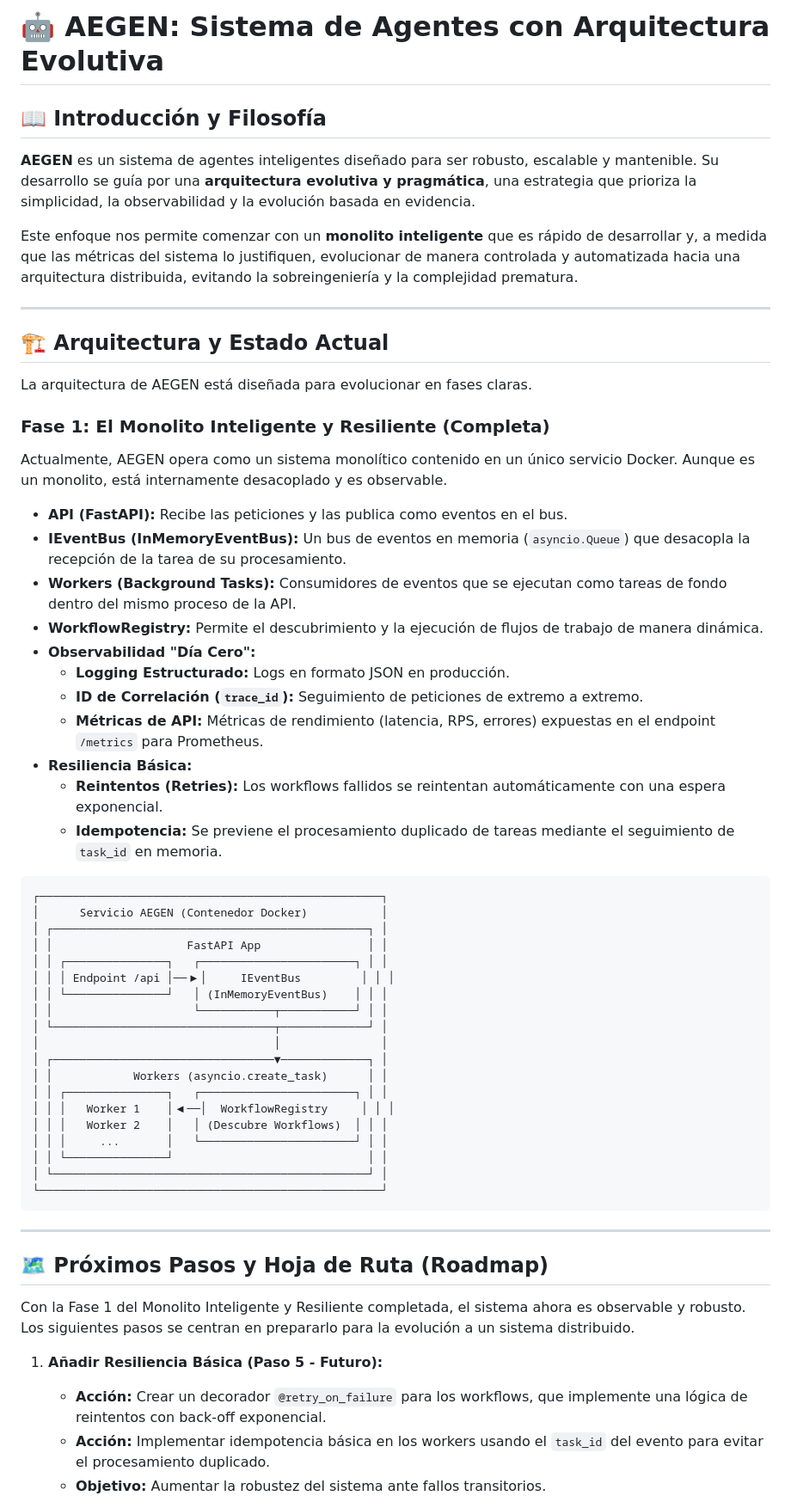
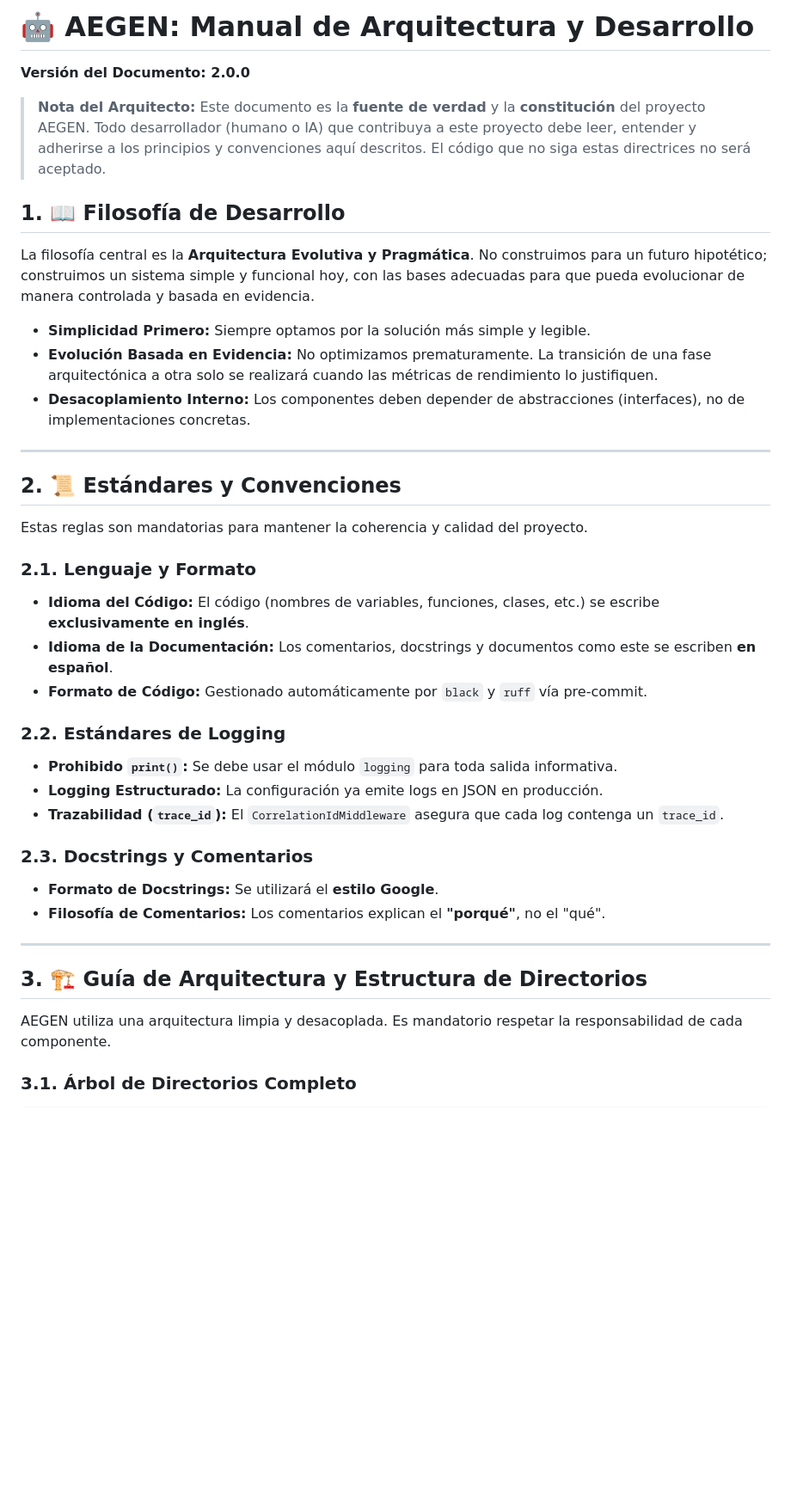
Before and after one commit to JhomC3/AEGEN, a Markdown page: PROJECT_OVERVIEW.md, the part around the change printed below. Shown: that part at 86% size. Drawn GitHub-style; blank space fills up the shorter version.

````diff
--- a/PROJECT_OVERVIEW.md
+++ b/PROJECT_OVERVIEW.md
@@ -1,63 +1,42 @@
-# 🤖 AEGEN: Sistema de Agentes con Arquitectura Evolutiva
+# 🤖 AEGEN: Manual de Arquitectura y Desarrollo
 
-## 📖 **Introducción y Filosofía**
+**Versión del Documento: 2.0.0**
 
-**AEGEN** es un sistema de agentes inteligentes diseñado para ser robusto, escalable y mantenible. Su desarrollo se guía por una **arquitectura evolutiva y pragmática**, una estrategia que prioriza la simplicidad, la observabilidad y la evolución basada en evidencia.
+> **Nota del Arquitecto:** Este documento es la **fuente de verdad** y la **constitución** del proyecto AEGEN. Todo desarrollador (humano o IA) que contribuya a este proyecto debe leer, entender y adherirse a los principios y convenciones aquí descritos. El código que no siga estas directrices no será aceptado.
 
-Este enfoque nos permite comenzar con un **monolito inteligente** que es rápido de desarrollar y, a medida que las métricas del sistema lo justifiquen, evolucionar de manera controlada y automatizada hacia una arquitectura distribuida, evitando la sobreingeniería y la complejidad prematura.
+## 1. 📖 Filosofía de Desarrollo
+
+La filosofía central es la **Arquitectura Evolutiva y Pragmática**. No construimos para un futuro hipotético; construimos un sistema simple y funcional hoy, con las bases adecuadas para que pueda evolucionar de manera controlada y basada en evidencia.
+
+- **Simplicidad Primero:** Siempre optamos por la solución más simple y legible.
+- **Evolución Basada en Evidencia:** No optimizamos prematuramente. La transición de una fase arquitectónica a otra solo se realizará cuando las métricas de rendimiento lo justifiquen.
+- **Desacoplamiento Interno:** Los componentes deben depender de abstracciones (interfaces), no de implementaciones concretas.
 
 ---
 
-## 🏗️ **Arquitectura y Estado Actual**
+## 2. 📜 Estándares y Convenciones
 
-La arquitectura de AEGEN está diseñada para evolucionar en fases claras.
+Estas reglas son mandatorias para mantener la coherencia y calidad del proyecto.
 
-### **Fase 1: El Monolito Inteligente y Resiliente (Completa)**
+### 2.1. Lenguaje y Formato
+- **Idioma del Código:** El código (nombres de variables, funciones, clases, etc.) se escribe **exclusivamente en inglés**.
+- **Idioma de la Documentación:** Los comentarios, docstrings y documentos como este se escriben **en español**.
+- **Formato de Código:** Gestionado automáticamente por `black` y `ruff` vía pre-commit.
 
-Actualmente, AEGEN opera como un sistema monolítico contenido en un único servicio Docker. Aunque es un monolito, está internamente desacoplado y es observable.
+### 2.2. Estándares de Logging
+- **Prohibido `print()`:** Se debe usar el módulo `logging` para toda salida informativa.
+- **Logging Estructurado:** La configuración ya emite logs en JSON en producción.
+- **Trazabilidad (`trace_id`):** El `CorrelationIdMiddleware` asegura que cada log contenga un `trace_id`.
 
-- **API (FastAPI):** Recibe las peticiones y las publica como eventos en el bus.
-- **IEventBus (InMemoryEventBus):** Un bus de eventos en memoria (`asyncio.Queue`) que desacopla la recepción de la tarea de su procesamiento.
-- **Workers (Background Tasks):** Consumidores de eventos que se ejecutan como tareas de fondo dentro del mismo proceso de la API.
-- **WorkflowRegistry:** Permite el descubrimiento y la ejecución de flujos de trabajo de manera dinámica.
-- **Observabilidad "Día Cero":**
-  - **Logging Estructurado:** Logs en formato JSON en producción.
-  - **ID de Correlación (`trace_id`):** Seguimiento de peticiones de extremo a extremo.
-  - **Métricas de API:** Métricas de rendimiento (latencia, RPS, errores) expuestas en el endpoint `/metrics` para Prometheus.
-- **Resiliencia Básica:**
-  - **Reintentos (Retries):** Los workflows fallidos se reintentan automáticamente con una espera exponencial.
-  - **Idempotencia:** Se previene el procesamiento duplicado de tareas mediante el seguimiento de `task_id` en memoria.
-
-```
-┌───────────────────────────────────────────────────┐
-│      Servicio AEGEN (Contenedor Docker)           │
-│ ┌───────────────────────────────────────────────┐ │
-│ │                    FastAPI App                │ │
-│ │ ┌───────────────┐   ┌───────────────────────┐ │ │
-│ │ │ Endpoint /api │──▶│     IEventBus         │ │ │
-│ │ └───────────────┘   │ (InMemoryEventBus)    │ │ │
-│ │                     └───────────┬───────────┘ │ │
-│ └─────────────────────────────────┬─────────────┘ │
-│                                   │               │
-│ ┌─────────────────────────────────▼─────────────┐ │
-│ │            Workers (asyncio.create_task)      │ │
-│ │ ┌───────────────┐   ┌───────────────────────┐ │ │
-│ │ │   Worker 1    │◀──│  WorkflowRegistry     │ │ │
-│ │ │   Worker 2    │   │ (Descubre Workflows)  │ │ │
-│ │ │     ...       │   └───────────────────────┘ │ │
-│ │ └───────────────┘                             │ │
-│ └───────────────────────────────────────────────┘ │
-└───────────────────────────────────────────────────┘
-```
+### 2.3. Docstrings y Comentarios
+- **Formato de Docstrings:** Se utilizará el **estilo Google**.
+- **Filosofía de Comentarios:** Los comentarios explican el **"porqué"**, no el "qué".
 
 ---
 
-## 🗺️ **Próximos Pasos y Hoja de Ruta (Roadmap)**
+## 3. 🏗️ Guía de Arquitectura y Estructura de Directorios
 
-Con la Fase 1 del Monolito Inteligente y Resiliente completada, el sistema ahora es observable y robusto. Los siguientes pasos se centran en prepararlo para la evolución a un sistema distribuido.
+AEGEN utiliza una arquitectura limpia y desacoplada. Es mandatorio respetar la responsabilidad de cada componente.
 
-1.  **Añadir Resiliencia Básica (Paso 5 - Futuro):**
-    -   **Acción:** Crear un decorador `@retry_on_failure` para los workflows, que implemente una lógica de reintentos con back-off exponencial.
-    -   **Acción:** Implementar idempotencia básica en los workers usando el `task_id` del evento para evitar el procesamiento duplicado.
-    -   **Objetivo:** Aumentar la robustez del sistema ante fallos transitorios.
+### 3.1. Árbol de Directorios Completo
 
````
Also changed, not shown: other parts of PROJECT_OVERVIEW.md (+97 -76 lines), README.md (+51 -0 lines).
